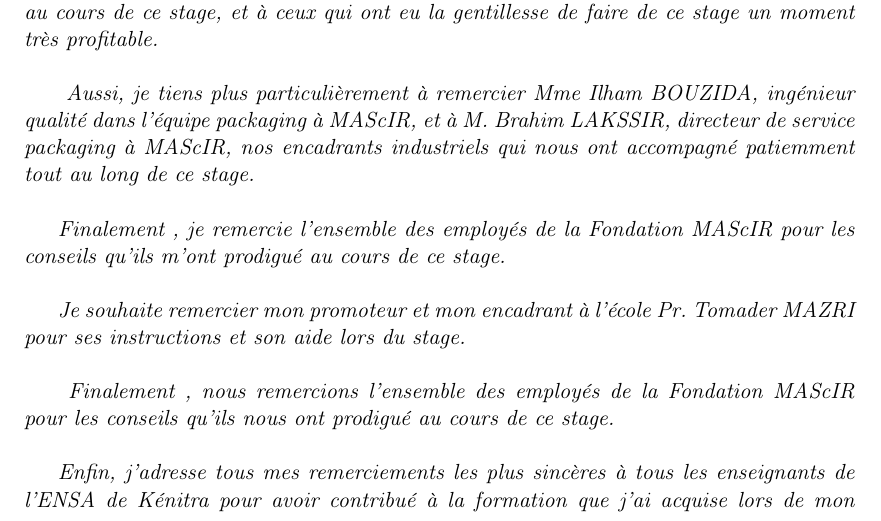
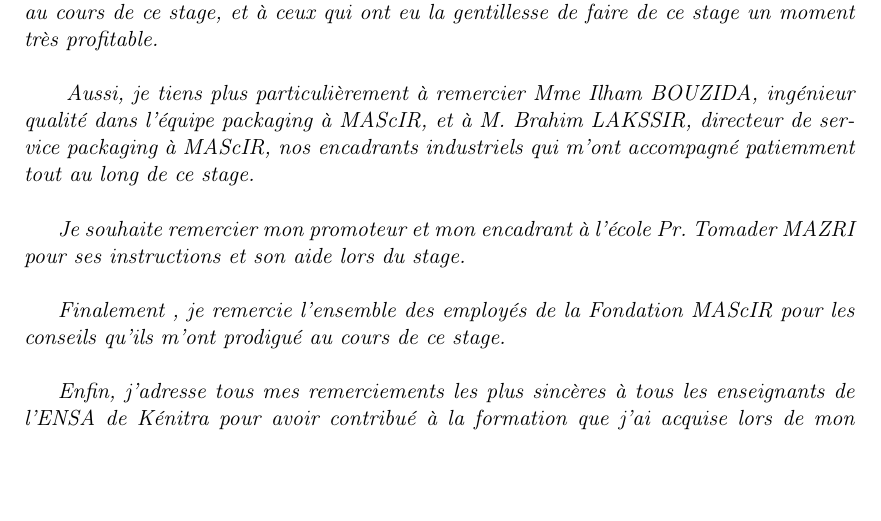
Before and after one commit to N4gato/O-Latex, a LaTeX book (rst_Fev_aout_2016.tex): part of page 5 of 78, cut so that both start at the same text, the shorter picture padded with empty space. Compiled offline with pdfLaTeX.

Commit message:
this one is the base

```diff
--- a/rst_Fev_aout_2016.tex
+++ b/rst_Fev_aout_2016.tex
@@ -66,17 +66,13 @@ moment très profitable.\\}
 
 \emph{
 Aussi, je tiens plus particulièrement à remercier Mme Ilham
-BOUZIDA, ingénieur qualité dans l’équipe packaging à MAScIR, et à M. Brahim LAKSSIR, directeur de service packaging à MAScIR, nos encadrants industriels qui nous ont accompagné patiemment tout au long de ce stage.\\}
-
-\emph{Finalement , je remercie l'ensemble des employés de la Fondation MAScIR pour les conseils qu’ils m'ont prodigué au cours de ce stage.\\ }
+BOUZIDA, ingénieur qualité dans l’équipe packaging à MAScIR, et à M. Brahim LAKSSIR, directeur de service packaging à MAScIR, nos encadrants industriels qui  m'ont accompagné patiemment tout au long de ce stage.\\}
 
 \emph{Je souhaite remercier mon promoteur et mon encadrant à l'école Pr. Tomader MAZRI pour ses instructions et son aide lors du stage.\\}
 
 
-\emph{
-Finalement , nous remercions l'ensemble des employés de la Fondation MAScIR pour les conseils qu’ils nous ont prodigué au cours de ce stage.
-}\\
 
+\emph{Finalement , je remercie l'ensemble des employés de la Fondation MAScIR pour les conseils qu’ils m'ont prodigué au cours de ce stage.\\ }
 
 \emph{Enfin, j’adresse tous mes remerciements les plus sincères à tous les enseignants de l’ENSA de Kénitra pour avoir contribué à la formation que j’ai acquise lors de mon cursus.}
 %include the table of content please
```
Also changed, not shown: 2 other files.
